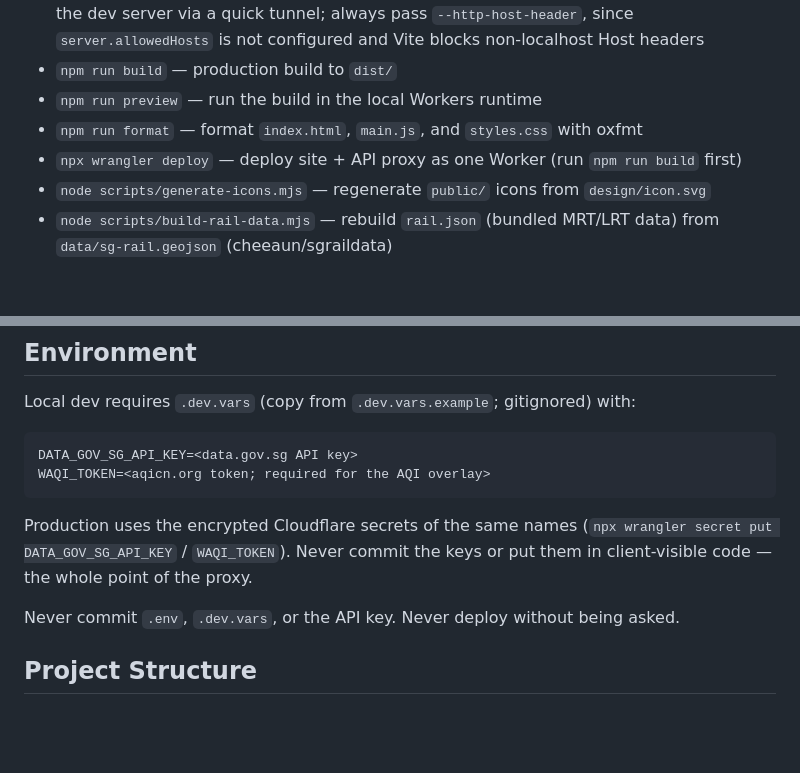
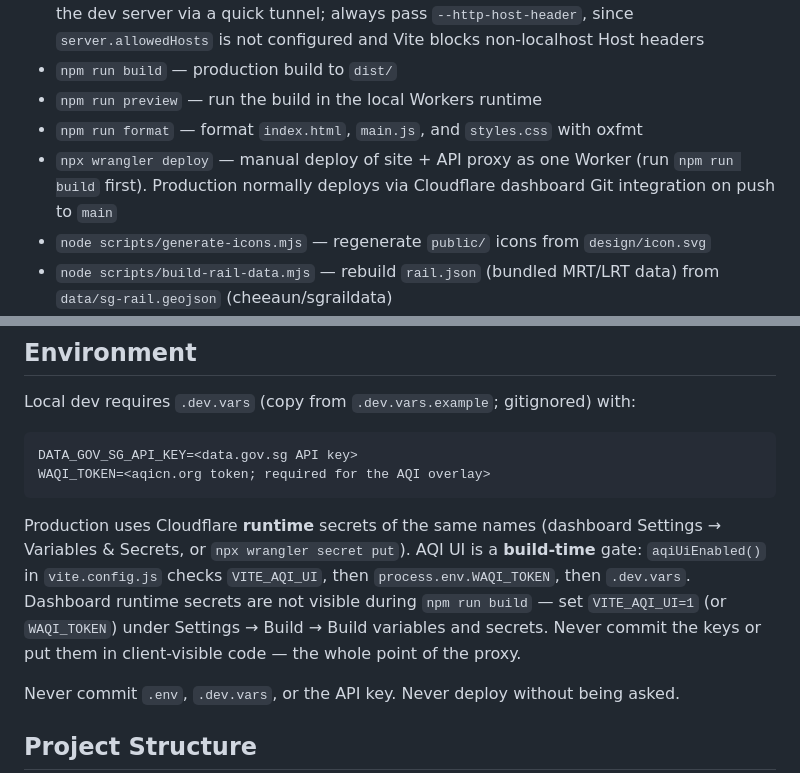
Before and after one commit to cheeaun/sg-weather-radar, a Markdown page: AGENTS.md, 2 parts joined by grey strips. Rendered like a GitHub page; blank space fills up the shorter version.

````diff
--- a/AGENTS.md
+++ b/AGENTS.md
@@ -7,7 +7,7 @@
 - `npm run build` — production build to `dist/`
 - `npm run preview` — run the build in the local Workers runtime
 - `npm run format` — format `index.html`, `main.js`, and `styles.css` with oxfmt
-- `npx wrangler deploy` — deploy site + API proxy as one Worker (run `npm run build` first)
+- `npx wrangler deploy` — manual deploy of site + API proxy as one Worker (run `npm run build` first). Production normally deploys via Cloudflare dashboard Git integration on push to `main`
 - `node scripts/generate-icons.mjs` — regenerate `public/` icons from `design/icon.svg`
 - `node scripts/build-rail-data.mjs` — rebuild `rail.json` (bundled MRT/LRT data) from `data/sg-rail.geojson` (cheeaun/sgraildata)
 - `node scripts/build-rain-data.mjs` — rebuild `rain-pixels.json` (pre-computed 70 km radar pixel→planning-area map) and `areas-idx.json` (slim `[[name, region], ...]`) directly from `data/sg-planning-area.geojson`. Run this single command after changing the source dataset or fixed radar-grid mapping
@@ -23,7 +23,7 @@ DATA_GOV_SG_API_KEY=<data.gov.sg API key>
 WAQI_TOKEN=<aqicn.org token; required for the AQI overlay>
 ```
 
-Production uses the encrypted Cloudflare secrets of the same names (`npx wrangler secret put DATA_GOV_SG_API_KEY` / `WAQI_TOKEN`). Never commit the keys or put them in client-visible code — the whole point of the proxy.
+Production uses Cloudflare **runtime** secrets of the same names (dashboard Settings → Variables & Secrets, or `npx wrangler secret put`). AQI UI is a **build-time** gate: `aqiUiEnabled()` in `vite.config.js` checks `VITE_AQI_UI`, then `process.env.WAQI_TOKEN`, then `.dev.vars`. Dashboard runtime secrets are not visible during `npm run build` — set `VITE_AQI_UI=1` (or `WAQI_TOKEN`) under Settings → Build → Build variables and secrets. Never commit the keys or put them in client-visible code — the whole point of the proxy.
 
 Never commit `.env`, `.dev.vars`, or the API key. Never deploy without being asked.
 
````
Also changed, not shown: README.md (+9 -20 lines).
